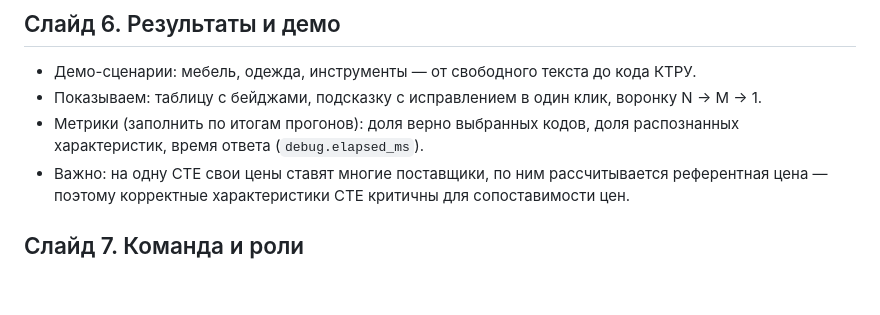
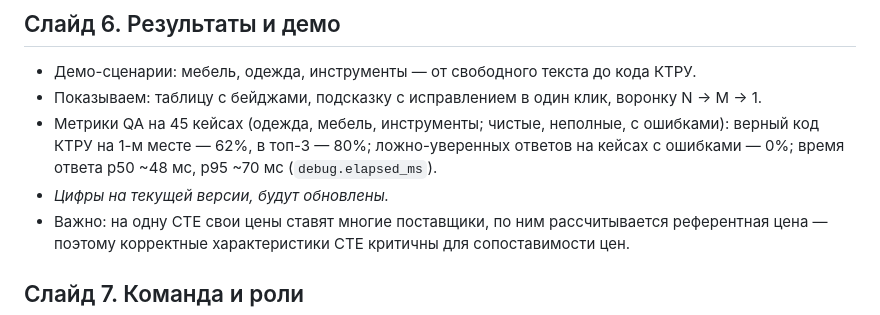
Before and after one commit to Telman3000/Tender-Hack-2026-based-on-bots-, a Markdown page: docs/presentation.md, the part around the change. Rendered like a GitHub page; blank space fills up the shorter version.

```diff
--- a/docs/presentation.md
+++ b/docs/presentation.md
@@ -45,7 +45,8 @@
 
 - Демо-сценарии: мебель, одежда, инструменты — от свободного текста до кода КТРУ.
 - Показываем: таблицу с бейджами, подсказку с исправлением в один клик, воронку N → M → 1.
-- Метрики (заполнить по итогам прогонов): доля верно выбранных кодов, доля распознанных характеристик, время ответа (`debug.elapsed_ms`).
+- Метрики QA на 45 кейсах (одежда, мебель, инструменты; чистые, неполные, с ошибками): верный код КТРУ на 1-м месте — 62%, в топ-3 — 80%; ложно-уверенных ответов на кейсах с ошибками — 0%; время ответа p50 ~48 мс, p95 ~70 мс (`debug.elapsed_ms`).
+- _Цифры на текущей версии, будут обновлены._
 - Важно: на одну СТЕ свои цены ставят многие поставщики, по ним рассчитывается референтная цена — поэтому корректные характеристики СТЕ критичны для сопоставимости цен.
 
 ## Слайд 7. Команда и роли
```
Also changed, not shown: docs/demo_script.md (added, +71 -0 lines), docs/jury_qa.md (+16 -10 lines).
